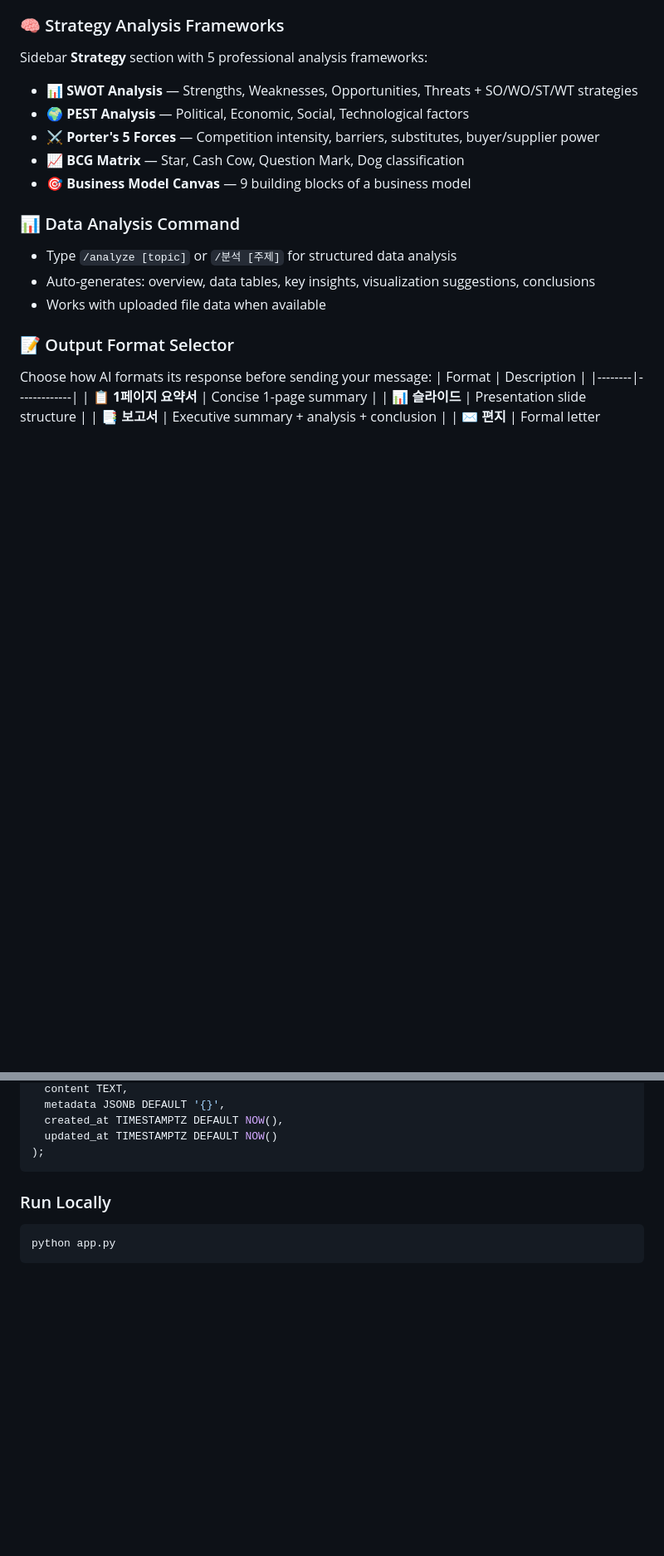
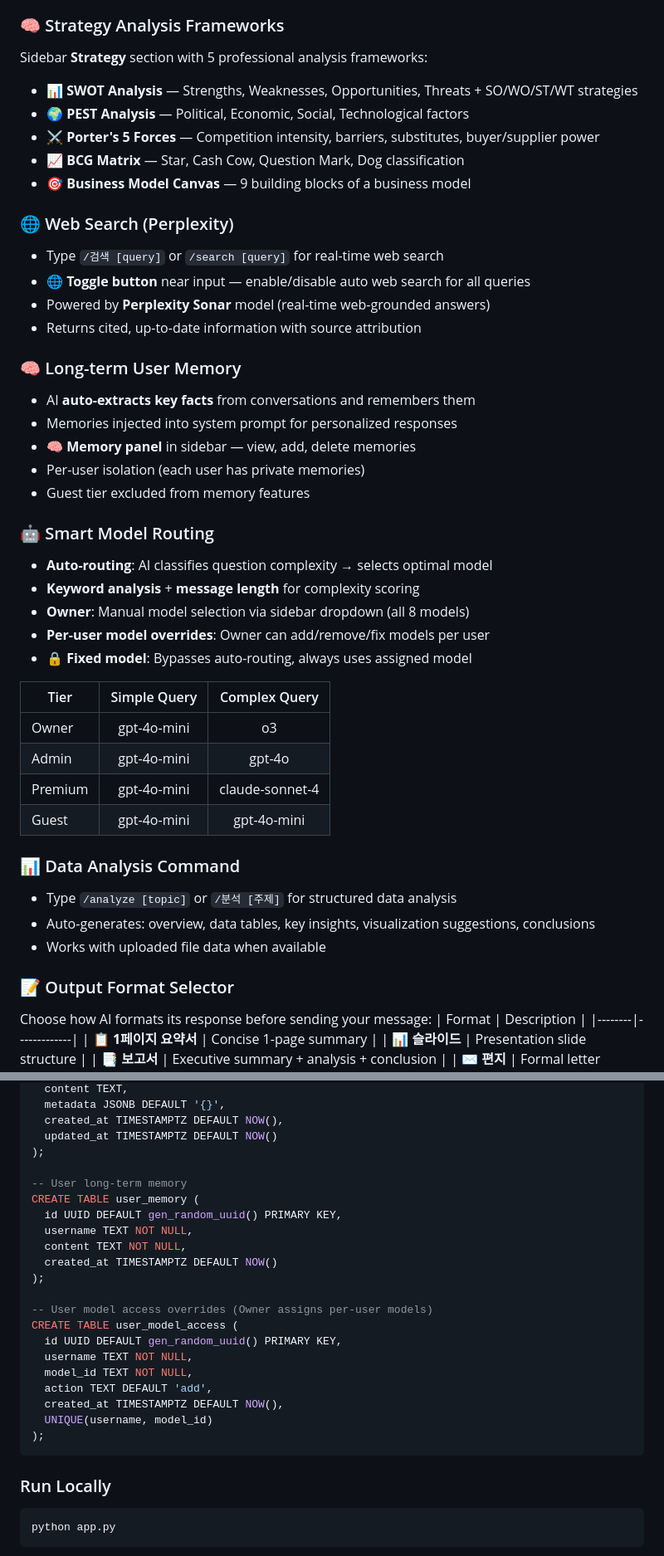
Before and after one commit to shinwookyi-oss/ai-hub, a Markdown page: README.md, 2 parts joined by grey strips. Shown at 83% size. GitHub-like rendering; blank space fills up the shorter version.

Commit message:
Update README with web search, memory, smart model routing features

````diff
--- a/README.md
+++ b/README.md
@@ -73,6 +73,33 @@ Sidebar **Strategy** section with 5 professional analysis frameworks:
 - ⚔️ **Porter's 5 Forces** — Competition intensity, barriers, substitutes, buyer/supplier power
 - 📈 **BCG Matrix** — Star, Cash Cow, Question Mark, Dog classification
 - 🎯 **Business Model Canvas** — 9 building blocks of a business model
+
+### 🌐 Web Search (Perplexity)
+- Type `/검색 [query]` or `/search [query]` for real-time web search
+- 🌐 **Toggle button** near input — enable/disable auto web search for all queries
+- Powered by **Perplexity Sonar** model (real-time web-grounded answers)
+- Returns cited, up-to-date information with source attribution
+
+### 🧠 Long-term User Memory
+- AI **auto-extracts key facts** from conversations and remembers them
+- Memories injected into system prompt for personalized responses
+- 🧠 **Memory panel** in sidebar — view, add, delete memories
+- Per-user isolation (each user has private memories)
+- Guest tier excluded from memory features
+
+### 🤖 Smart Model Routing
+- **Auto-routing**: AI classifies question complexity → selects optimal model
+- **Keyword analysis** + **message length** for complexity scoring
+- **Owner**: Manual model selection via sidebar dropdown (all 8 models)
+- **Per-user model overrides**: Owner can add/remove/fix models per user
+- 🔒 **Fixed model**: Bypasses auto-routing, always uses assigned model
+
+| Tier | Simple Query | Complex Query |
+|------|:---:|:---:|
+| Owner | gpt-4o-mini | o3 |
+| Admin | gpt-4o-mini | gpt-4o |
+| Premium | gpt-4o-mini | claude-sonnet-4 |
+| Guest | gpt-4o-mini | gpt-4o-mini |
 
 ### 📊 Data Analysis Command
 - Type `/analyze [topic]` or `/분석 [주제]` for structured data analysis
@@ -408,6 +438,24 @@ CREATE TABLE workspace_files (
   created_at TIMESTAMPTZ DEFAULT NOW(),
   updated_at TIMESTAMPTZ DEFAULT NOW()
 );
+
+-- User long-term memory
+CREATE TABLE user_memory (
+  id UUID DEFAULT gen_random_uuid() PRIMARY KEY,
+  username TEXT NOT NULL,
+  content TEXT NOT NULL,
+  created_at TIMESTAMPTZ DEFAULT NOW()
+);
+
+-- User model access overrides (Owner assigns per-user models)
+CREATE TABLE user_model_access (
+  id UUID DEFAULT gen_random_uuid() PRIMARY KEY,
+  username TEXT NOT NULL,
+  model_id TEXT NOT NULL,
+  action TEXT DEFAULT 'add',
+  created_at TIMESTAMPTZ DEFAULT NOW(),
+  UNIQUE(username, model_id)
+);
 ```
 
 ### Run Locally
````
Also changed, not shown: other parts of README.md (+16 -11 lines).
